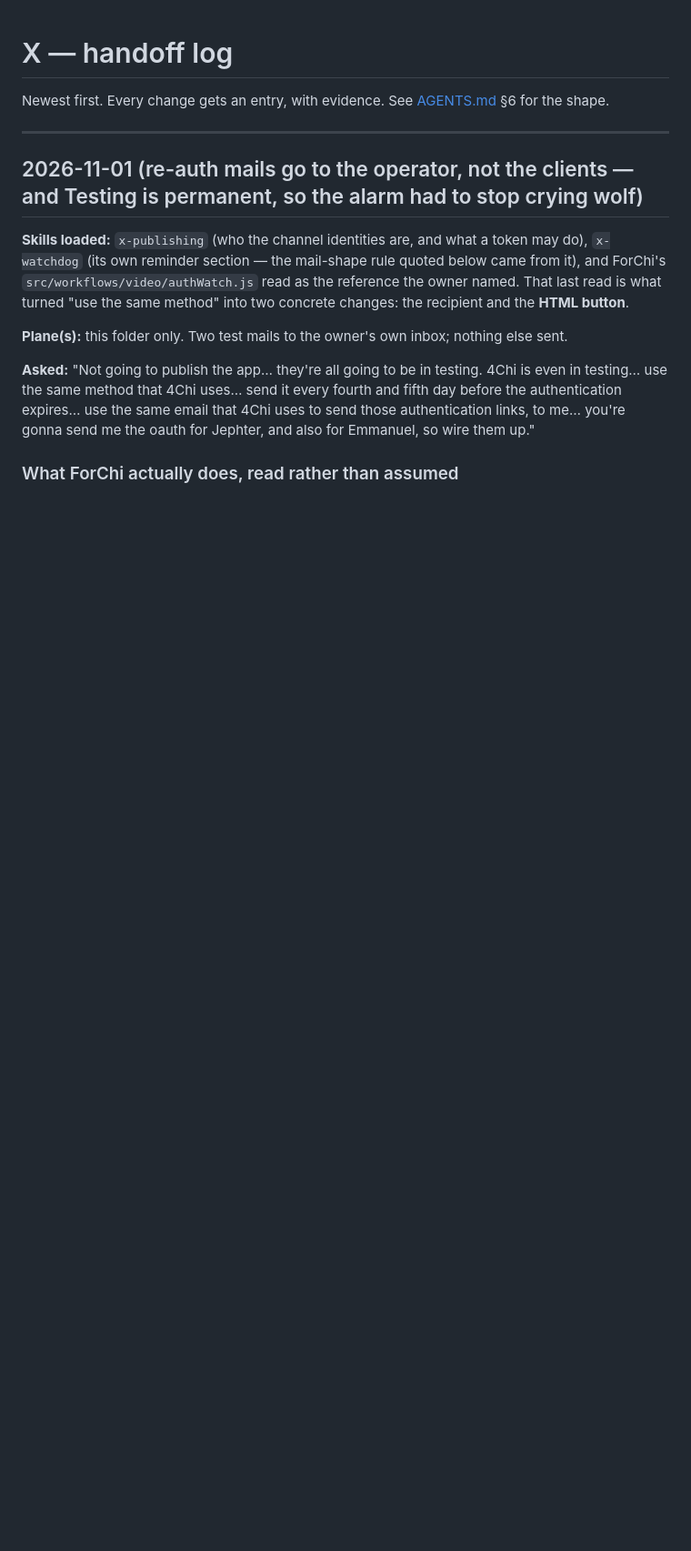
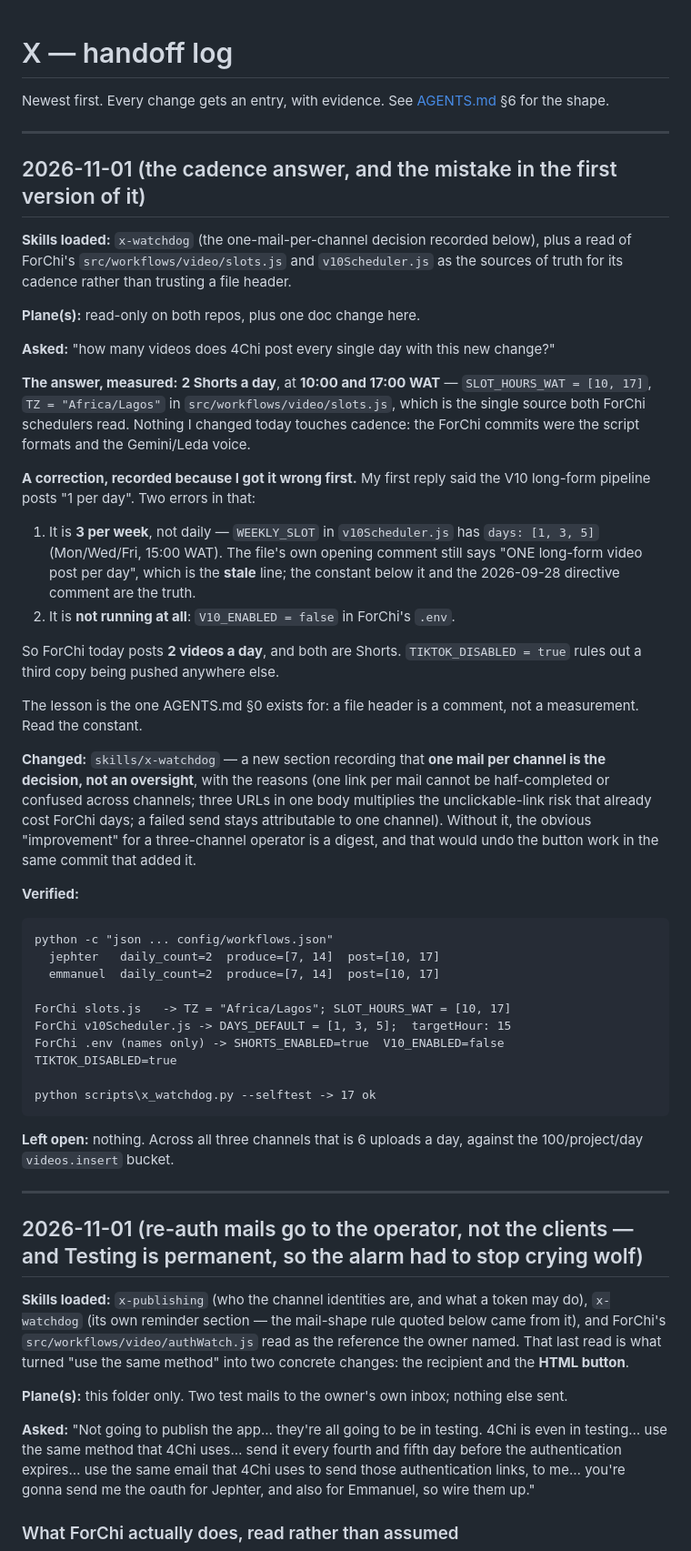
Before and after one commit to Moorejae/Xsocial, a Markdown page: HANDOFF_LOG.md, the part around the change. Shown at 91% size. Rendered like a GitHub page; blank space fills up the shorter version.

Commit message:
Record the one-mail-per-channel decision, and correct the cadence answer
ForChi posts 2 Shorts a day at 10:00/17:00 WAT (slots.js SLOT_HOURS_WAT). My first answer called the V10 pipeline '1 per day' -- wrong twice: it is 3 per week (Mon/Wed/Fri 15:00) and V10_ENABLED=false, so it is not running at all. The stale line was the file header; the constant below it is the truth.

Also records why a reminder day sends one mail per channel rather than a digest, so the obvious three-channel 'improvement' does not undo the HTML-button work.

Co-authored-by: Copilot <223556219+Copilot@users.noreply.github.com>

````diff
--- a/HANDOFF_LOG.md
+++ b/HANDOFF_LOG.md
@@ -1,6 +1,58 @@
 # X — handoff log
 
 Newest first. Every change gets an entry, with evidence. See [AGENTS.md](AGENTS.md) §6 for the shape.
+
+---
+
+## 2026-11-01 (the cadence answer, and the mistake in the first version of it)
+
+**Skills loaded:** `x-watchdog` (the one-mail-per-channel decision recorded below), plus a read of ForChi's
+`src/workflows/video/slots.js` and `v10Scheduler.js` as the sources of truth for its cadence rather than trusting
+a file header.
+
+**Plane(s):** read-only on both repos, plus one doc change here.
+
+**Asked:** "how many videos does 4Chi post every single day with this new change?"
+
+**The answer, measured:** **2 Shorts a day**, at **10:00 and 17:00 WAT** — `SLOT_HOURS_WAT = [10, 17]`,
+`TZ = "Africa/Lagos"` in `src/workflows/video/slots.js`, which is the single source both ForChi schedulers read.
+Nothing I changed today touches cadence: the ForChi commits were the script formats and the Gemini/Leda voice.
+
+**A correction, recorded because I got it wrong first.** My first reply said the V10 long-form pipeline posts
+"1 per day". Two errors in that:
+
+1. It is **3 per week**, not daily — `WEEKLY_SLOT` in `v10Scheduler.js` has `days: [1, 3, 5]` (Mon/Wed/Fri, 15:00
+   WAT). The file's own opening comment still says "ONE long-form video post per day", which is the **stale**
+   line; the constant below it and the 2026-09-28 directive comment are the truth.
+2. It is **not running at all**: `V10_ENABLED = false` in ForChi's `.env`.
+
+So ForChi today posts **2 videos a day**, and both are Shorts. `TIKTOK_DISABLED = true` rules out a third copy
+being pushed anywhere else.
+
+The lesson is the one AGENTS.md §0 exists for: a file header is a comment, not a measurement. Read the constant.
+
+**Changed:** `skills/x-watchdog` — a new section recording that **one mail per channel is the decision, not an
+oversight**, with the reasons (one link per mail cannot be half-completed or confused across channels; three URLs
+in one body multiplies the unclickable-link risk that already cost ForChi days; a failed send stays attributable
+to one channel). Without it, the obvious "improvement" for a three-channel operator is a digest, and that would
+undo the button work in the same commit that added it.
+
+**Verified:**
+
+```text
+python -c "json ... config/workflows.json"
+  jephter   daily_count=2  produce=[7, 14]  post=[10, 17]
+  emmanuel  daily_count=2  produce=[7, 14]  post=[10, 17]
+
+ForChi slots.js   -> TZ = "Africa/Lagos"; SLOT_HOURS_WAT = [10, 17]
+ForChi v10Scheduler.js -> DAYS_DEFAULT = [1, 3, 5];  targetHour: 15
+ForChi .env (names only) -> SHORTS_ENABLED=true  V10_ENABLED=false  TIKTOK_DISABLED=true
+
+python scripts\x_watchdog.py --selftest -> 17 ok
+```
+
+**Left open:** nothing. Across all three channels that is 6 uploads a day, against the 100/project/day
+`videos.insert` bucket.
 
 ---
 
````
Also changed, not shown: skills/x-watchdog/SKILL.md (+12 -0 lines).
